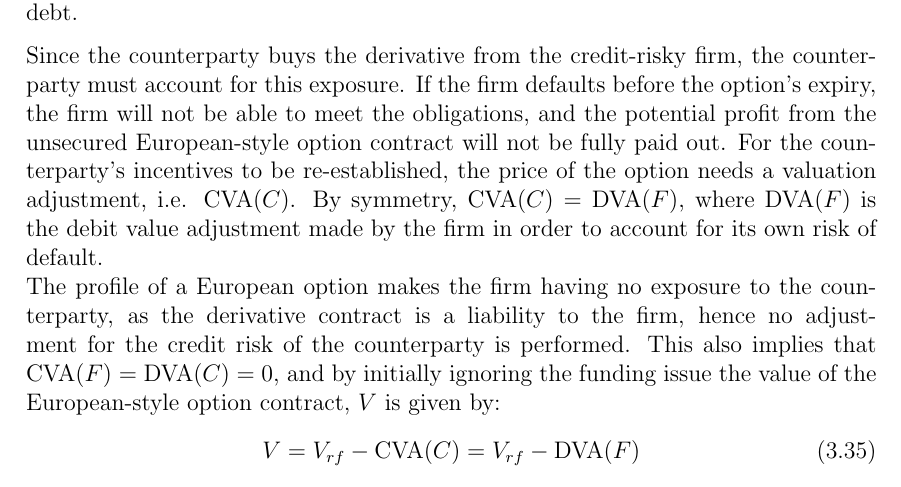
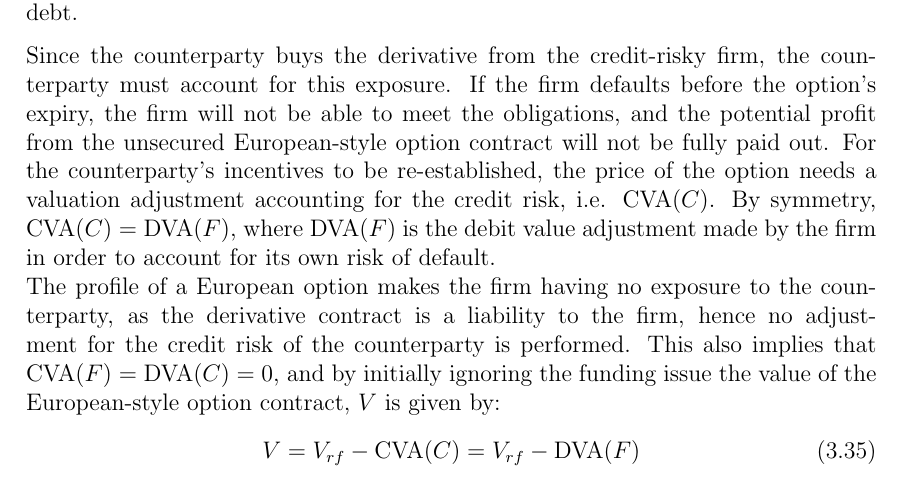
Before and after one commit to sebastianbaltser/master-thesis, a LaTeX thesis (thesis/main.tex, which reads thesis/content/body-matter/single-period-model/funding-benefit.tex): part of page 22 of 27, cut so that both start at the same text. Compiled offline with pdfLaTeX.

Commit message:
Update thesis/content/body-matter/single-period-model/funding-benefit.tex
Co-authored-by: Sebastian Baltser <52928866+sebastianbaltser@users.noreply.github.com>

```diff
--- a/thesis/content/body-matter/single-period-model/funding-benefit.tex
+++ b/thesis/content/body-matter/single-period-model/funding-benefit.tex
@@ -22,7 +22,7 @@
         If the firm defaults before the option's expiry, the firm will not be able to meet the obligations,
         and the potential profit from the unsecured European-style option contract will not be fully paid out.
         For the counterparty's incentives to be re-established,
-        the price of the option needs a valuation adjustment, i.e. $\text{\CVA/}(C)$.
+        the price of the option needs a valuation adjustment accounting for the credit risk, i.e. $\text{\CVA/}(C)$.
         By symmetry, $\text{\CVA/}(C) = \text{\DVA/}(F)$,
         where $\text{\DVA/}(F)$ is the debit value adjustment made by the firm
         in order to account for its own risk of default.\\
```
